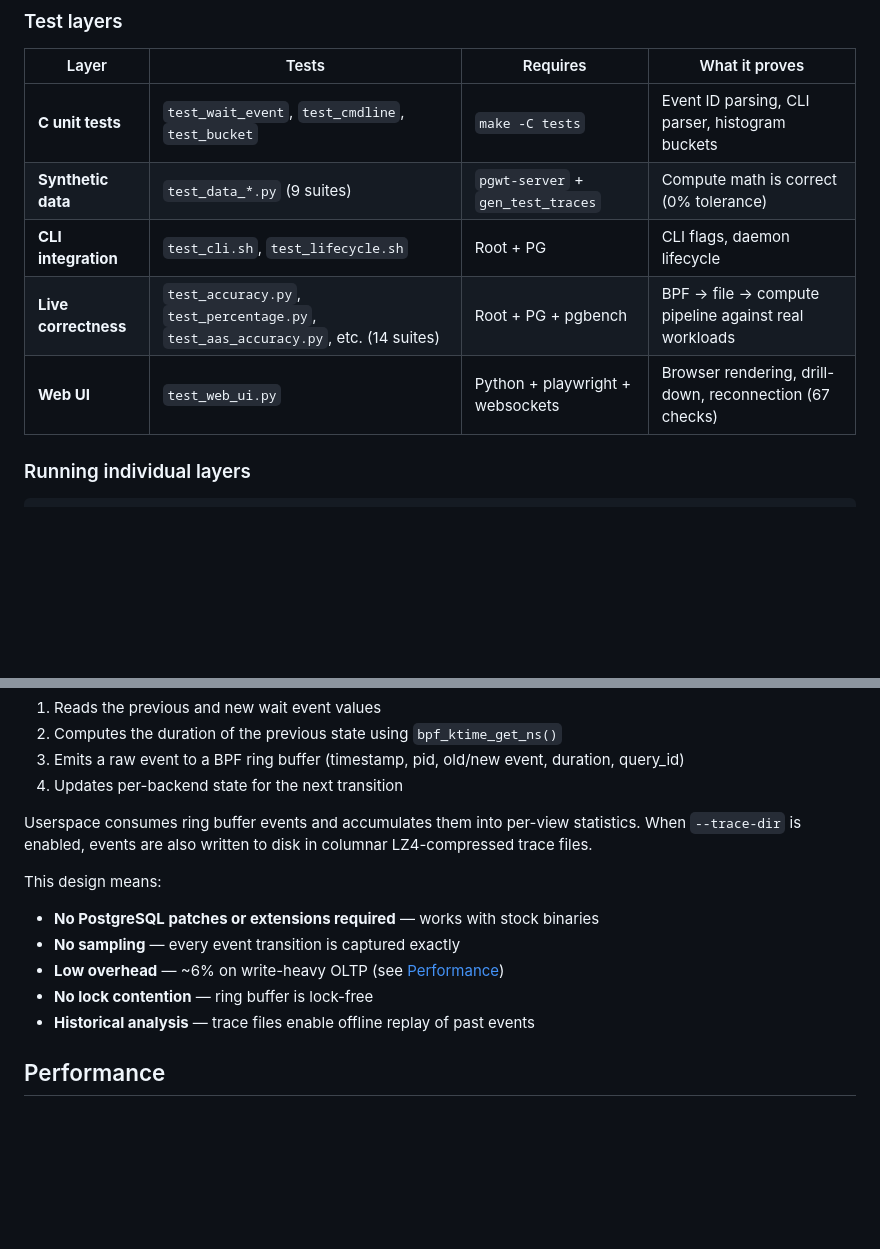
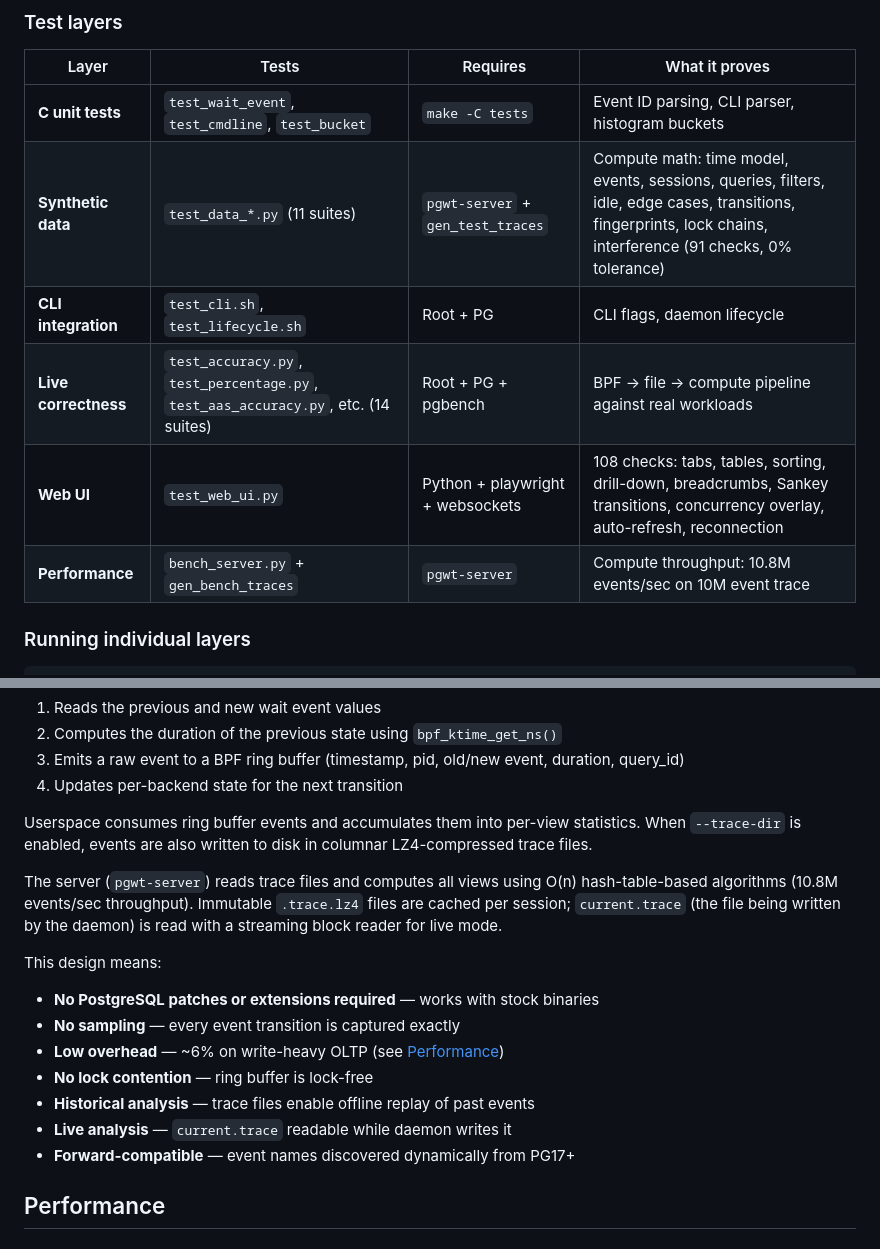
Before and after one commit to AboEl3iz/pg_wait_tracer, a Markdown page: README.md, 2 parts joined by grey strips. Drawn GitHub-style; blank space fills up the shorter version.

```diff
--- a/README.md
+++ b/README.md
@@ -894,10 +933,11 @@ sudo tests/run_all.sh --pg-version 18
 | Layer | Tests | Requires | What it proves |
 |-------|-------|----------|----------------|
 | **C unit tests** | `test_wait_event`, `test_cmdline`, `test_bucket` | `make -C tests` | Event ID parsing, CLI parser, histogram buckets |
-| **Synthetic data** | `test_data_*.py` (9 suites) | `pgwt-server` + `gen_test_traces` | Compute math is correct (0% tolerance) |
+| **Synthetic data** | `test_data_*.py` (11 suites) | `pgwt-server` + `gen_test_traces` | Compute math: time model, events, sessions, queries, filters, idle, edge cases, transitions, fingerprints, lock chains, interference (91 checks, 0% tolerance) |
 | **CLI integration** | `test_cli.sh`, `test_lifecycle.sh` | Root + PG | CLI flags, daemon lifecycle |
 | **Live correctness** | `test_accuracy.py`, `test_percentage.py`, `test_aas_accuracy.py`, etc. (14 suites) | Root + PG + pgbench | BPF → file → compute pipeline against real workloads |
-| **Web UI** | `test_web_ui.py` | Python + playwright + websockets | Browser rendering, drill-down, reconnection (67 checks) |
+| **Web UI** | `test_web_ui.py` | Python + playwright + websockets | 108 checks: tabs, tables, sorting, drill-down, breadcrumbs, Sankey transitions, concurrency overlay, auto-refresh, reconnection |
+| **Performance** | `bench_server.py` + `gen_bench_traces` | `pgwt-server` | Compute throughput: 10.8M events/sec on 10M event trace |
 
 ### Running individual layers
 
@@ -979,12 +1019,19 @@ Userspace consumes ring buffer events and accumulates them into per-view
 statistics. When `--trace-dir` is enabled, events are also written to disk
 in columnar LZ4-compressed trace files.
 
+The server (`pgwt-server`) reads trace files and computes all views using
+O(n) hash-table-based algorithms (10.8M events/sec throughput). Immutable
+`.trace.lz4` files are cached per session; `current.trace` (the file being
+written by the daemon) is read with a streaming block reader for live mode.
+
 This design means:
 - **No PostgreSQL patches or extensions required** — works with stock binaries
 - **No sampling** — every event transition is captured exactly
 - **Low overhead** — ~6% on write-heavy OLTP (see [Performance](#performance))
 - **No lock contention** — ring buffer is lock-free
 - **Historical analysis** — trace files enable offline replay of past events
+- **Live analysis** — `current.trace` readable while daemon writes it
+- **Forward-compatible** — event names discovered dynamically from PG17+
 
 ## Performance
 
```
Also changed, not shown: other parts of README.md (+43 -4 lines).
